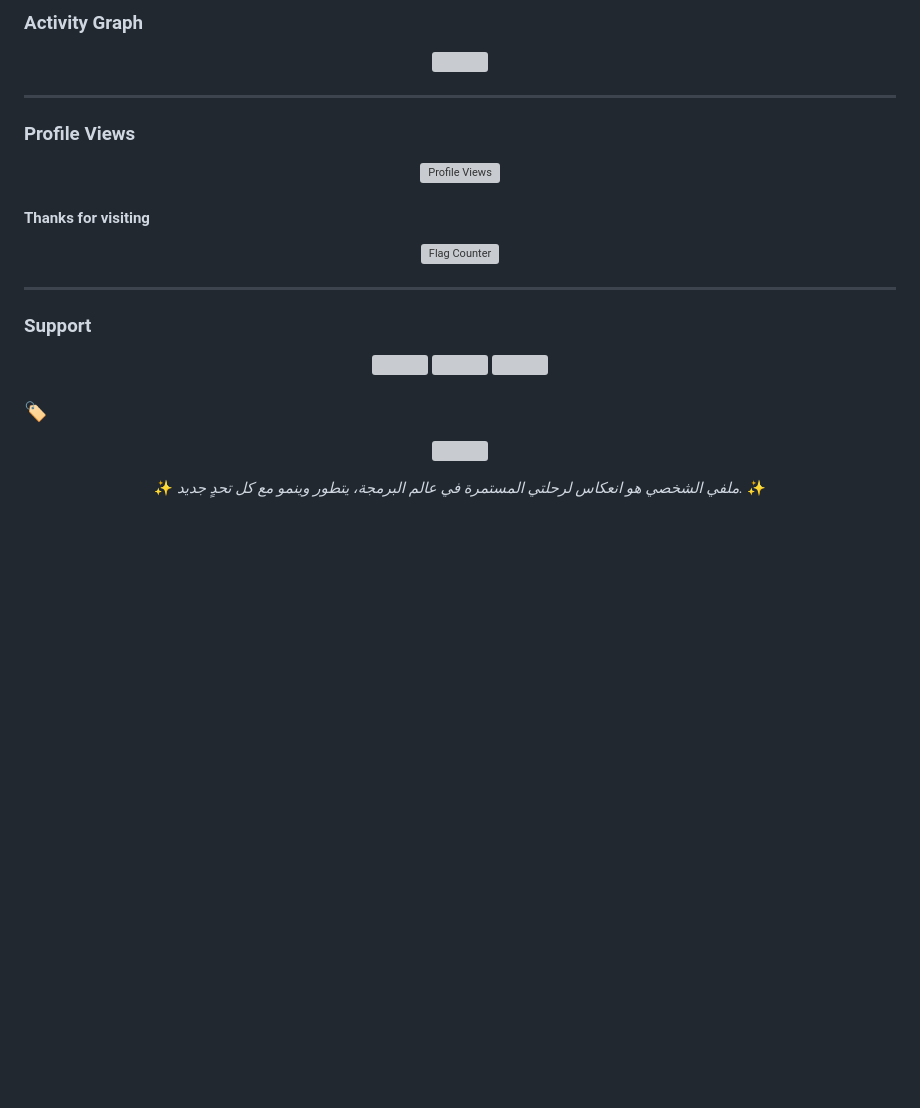
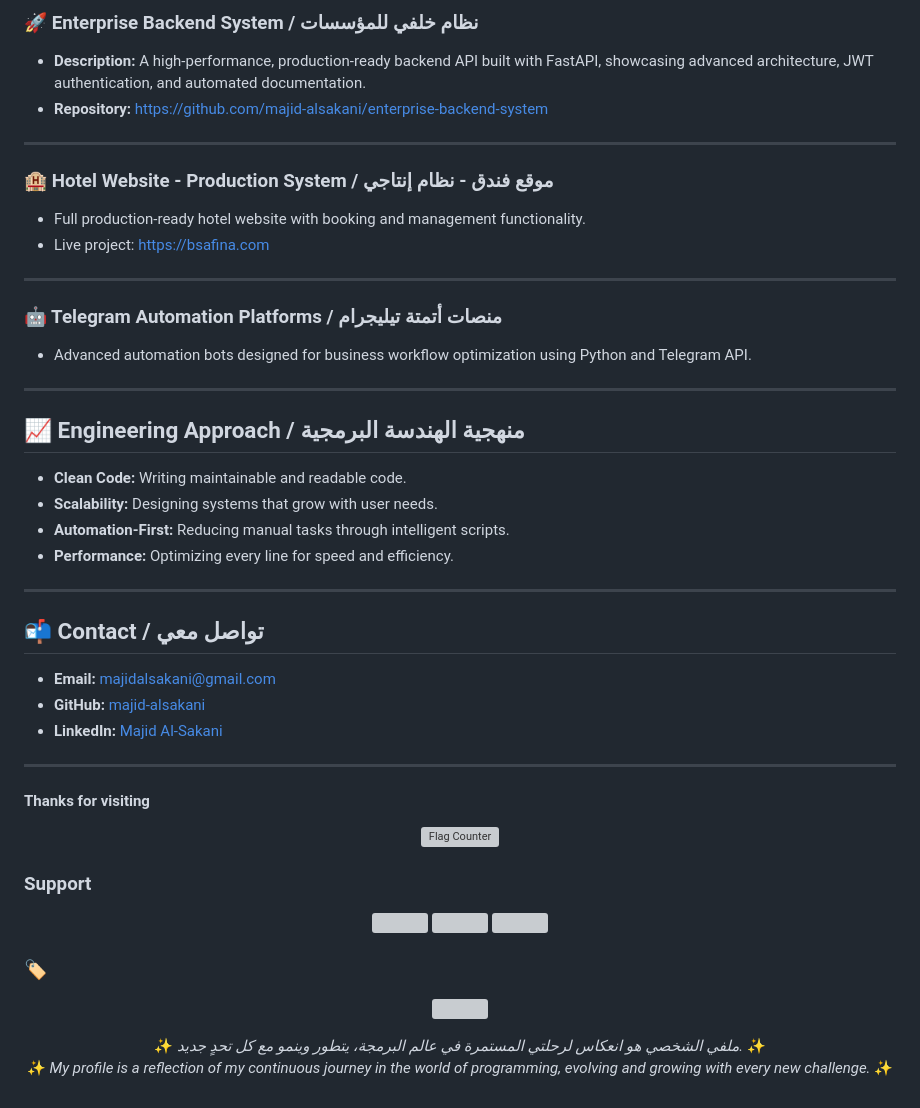
Before and after one commit to majid-alsakani/majid-alsakani, a Markdown page: README.md, the part around one of its changes. Drawn GitHub-style; blank space fills up the shorter version; grey boxes are pictures that could not be loaded.

```diff
--- a/README.md
+++ b/README.md
@@ -50,15 +91,37 @@
 
-### Activity Graph
-<p align="center">
-  <img src="https://github-readme-streak-stats.herokuapp.com/?user=majid-alsakani&theme=radical&hide_border=true" width="100%">
-</p>
+### 🚀 Enterprise Backend System / نظام خلفي للمؤسسات
+- **Description:** A high-performance, production-ready backend API built with FastAPI, showcasing advanced architecture, JWT authentication, and automated documentation.
+- **Repository:** [https://github.com/majid-alsakani/enterprise-backend-system](https://github.com/majid-alsakani/enterprise-backend-system)
 
 ---
 
-### Profile Views
-<p align="center">
-  <img src="https://count.getloli.com/get/@majid-alsakani.github.readme" alt="Profile Views">
-</p>
+### 🏨 Hotel Website - Production System / موقع فندق - نظام إنتاجي
+- Full production-ready hotel website with booking and management functionality.
+- Live project: [https://bsafina.com](https://bsafina.com)
+
+---
+
+### 🤖 Telegram Automation Platforms / منصات أتمتة تيليجرام
+- Advanced automation bots designed for business workflow optimization using Python and Telegram API.
+
+---
+
+## 📈 Engineering Approach / منهجية الهندسة البرمجية
+
+- **Clean Code:** Writing maintainable and readable code.
+- **Scalability:** Designing systems that grow with user needs.
+- **Automation-First:** Reducing manual tasks through intelligent scripts.
+- **Performance:** Optimizing every line for speed and efficiency.
+
+---
+
+## 📬 Contact / تواصل معي
+
+- **Email:** [majidalsakani@gmail.com](mailto:majidalsakani@gmail.com)
+- **GitHub:** [majid-alsakani](https://github.com/majid-alsakani)
+- **LinkedIn:** [Majid Al-Sakani](https://www.linkedin.com/in/majid-alsakani)
+
+---
 
 #### Thanks for visiting
 <p align="center">
@@ -66,8 +129,6 @@
     <img width="100%" src="https://s05.flagcounter.com/countxl/DfqZ/bg_FFFFFF/txt_000000/border_CCCCCC/columns_8/maxflags_64/viewers_0/labels_1/pageviews_1/flags_0/percent_0/" alt="Flag Counter">
   </a>
 </p>
-
----
 
 ### Support
 <p align="center">
@@ -83,4 +144,6 @@
 
 <p align="center">
   ✨ <em>ملفي الشخصي هو انعكاس لرحلتي المستمرة في عالم البرمجة، يتطور وينمو مع كل تحدٍ جديد.</em> ✨
+  <br>
+  ✨ <em>My profile is a reflection of my continuous journey in the world of programming, evolving and growing with every new challenge.</em> ✨
 </p>
```
Also changed, not shown: other parts of README.md (+61 -20 lines).
